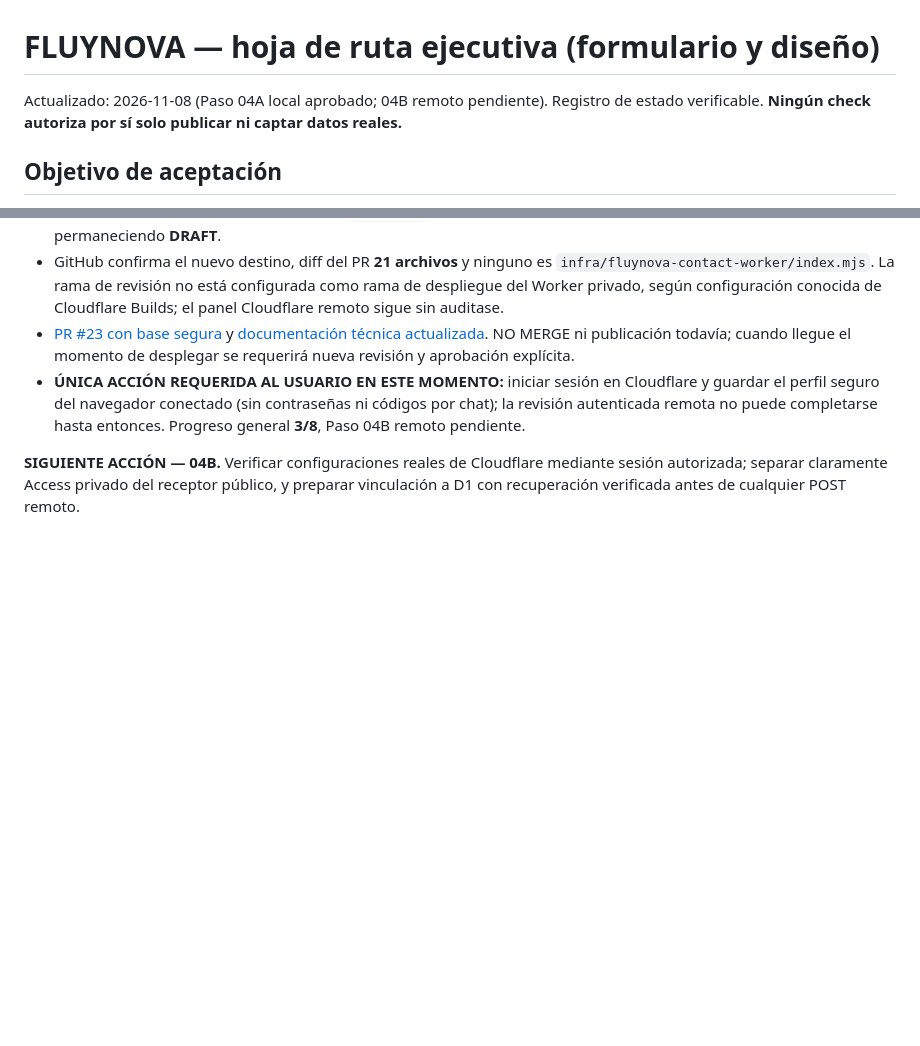
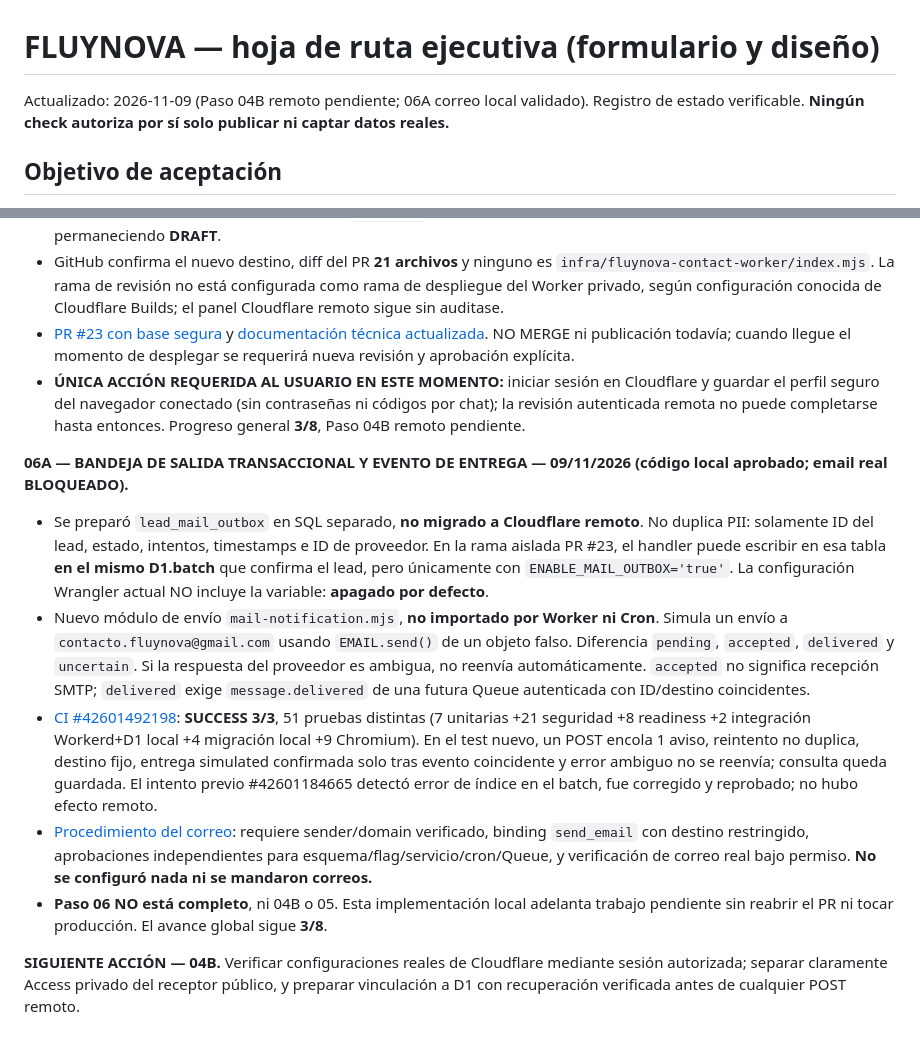
Before and after one commit to apdocentepba-hub/fluynova-web, a Markdown page: docs/FLUYNOVA_AVANCE_PASO_A_PASO.md, 2 parts joined by grey strips. Drawn GitHub-style; blank space fills up the shorter version.

Commit message:
docs(fluynova): registrar 06A avisos transaccionales simulados y 51 pruebas, sin correo real

```diff
--- a/docs/FLUYNOVA_AVANCE_PASO_A_PASO.md
+++ b/docs/FLUYNOVA_AVANCE_PASO_A_PASO.md
@@ -1,5 +1,5 @@
 # FLUYNOVA — hoja de ruta ejecutiva (formulario y diseño)
-Actualizado: 2026-11-08 (Paso 04A local aprobado; 04B remoto pendiente). Registro de estado verificable. **Ningún check autoriza por sí solo publicar ni captar datos reales.**
+Actualizado: 2026-11-09 (Paso 04B remoto pendiente; 06A correo local validado). Registro de estado verificable. **Ningún check autoriza por sí solo publicar ni captar datos reales.**
 
 ## Objetivo de aceptación
 Una persona envía una consulta desde la web de FLUYNOVA, el sistema valida consentimiento y antispam, registra el caso en D1 remoto, presenta un ID **solo si se confirmó la escritura**, permite lectura administrativa autenticada y notifica por email al correo comercial con entrega verificada por separado. Ante cualquier fallo muestra el contacto manual y no pierde datos silenciosamente. La web es clara, adaptable y visualmente profesional.
@@ -107,4 +107,11 @@ Una persona envía una consulta desde la web de FLUYNOVA, el sistema valida cons
 - [PR #23 con base segura](https://github.com/apdocentepba-hub/fluynova-web/pull/23) y [documentación técnica actualizada](https://github.com/apdocentepba-hub/fluynova-web/blob/feature/fluynova-public-intake-isolated-20261108/infra/fluynova-public-intake-worker/SECURITY_AND_RELEASE.md). NO MERGE ni publicación todavía; cuando llegue el momento de desplegar se requerirá nueva revisión y aprobación explícita.
 - **ÚNICA ACCIÓN REQUERIDA AL USUARIO EN ESTE MOMENTO:** iniciar sesión en Cloudflare y guardar el perfil seguro del navegador conectado (sin contraseñas ni códigos por chat); la revisión autenticada remota no puede completarse hasta entonces. Progreso general **3/8**, Paso 04B remoto pendiente.
 
+**06A — BANDEJA DE SALIDA TRANSACCIONAL Y EVENTO DE ENTREGA — 09/11/2026 (código local aprobado; email real BLOQUEADO).**
+- Se preparó `lead_mail_outbox` en SQL separado, **no migrado a Cloudflare remoto**. No duplica PII: solamente ID del lead, estado, intentos, timestamps e ID de proveedor. En la rama aislada PR #23, el handler puede escribir en esa tabla **en el mismo D1.batch** que confirma el lead, pero únicamente con `ENABLE_MAIL_OUTBOX='true'`. La configuración Wrangler actual NO incluye la variable: **apagado por defecto**.
+- Nuevo módulo de envío `mail-notification.mjs`, **no importado por Worker ni Cron**. Simula un envío a `contacto.fluynova@gmail.com` usando `EMAIL.send()` de un objeto falso. Diferencia `pending`, `accepted`, `delivered` y `uncertain`. Si la respuesta del proveedor es ambigua, no reenvía automáticamente. `accepted` no significa recepción SMTP; `delivered` exige `message.delivered` de una futura Queue autenticada con ID/destino coincidentes.
+- [CI #42601492198](https://github.com/apdocentepba-hub/fluynova-web/actions/runs/42601492198): **SUCCESS 3/3**, 51 pruebas distintas (7 unitarias +21 seguridad +8 readiness +2 integración Workerd+D1 local +4 migración local +9 Chromium). En el test nuevo, un POST encola 1 aviso, reintento no duplica, destino fijo, entrega simulated confirmada solo tras evento coincidente y error ambiguo no se reenvía; consulta queda guardada. El intento previo #42601184665 detectó error de índice en el batch, fue corregido y reprobado; no hubo efecto remoto.
+- [Procedimiento del correo](https://github.com/apdocentepba-hub/fluynova-web/blob/feature/fluynova-public-intake-isolated-20261108/infra/fluynova-public-intake-worker/MAIL_PASO06A_OFFLINE.md): requiere sender/domain verificado, binding `send_email` con destino restringido, aprobaciones independientes para esquema/flag/servicio/cron/Queue, y verificación de correo real bajo permiso. **No se configuró nada ni se mandaron correos.**
+- **Paso 06 NO está completo**, ni 04B o 05. Esta implementación local adelanta trabajo pendiente sin reabrir el PR ni tocar producción. El avance global sigue **3/8**.
+
 **SIGUIENTE ACCIÓN — 04B.** Verificar configuraciones reales de Cloudflare mediante sesión autorizada; separar claramente Access privado del receptor público, y preparar vinculación a D1 con recuperación verificada antes de cualquier POST remoto.
```
